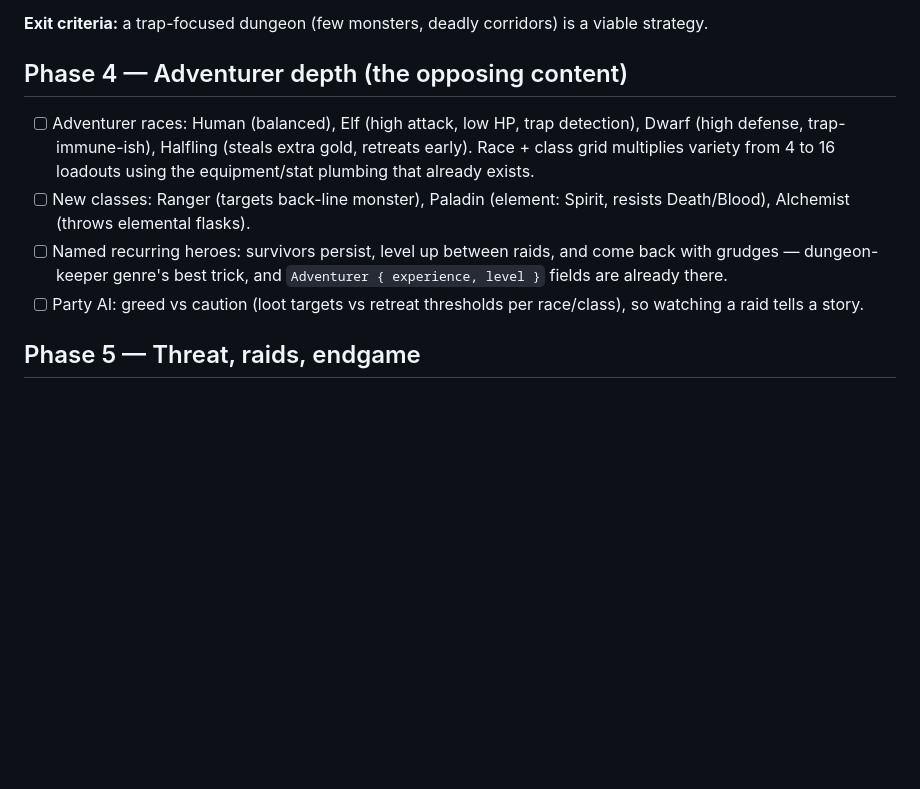
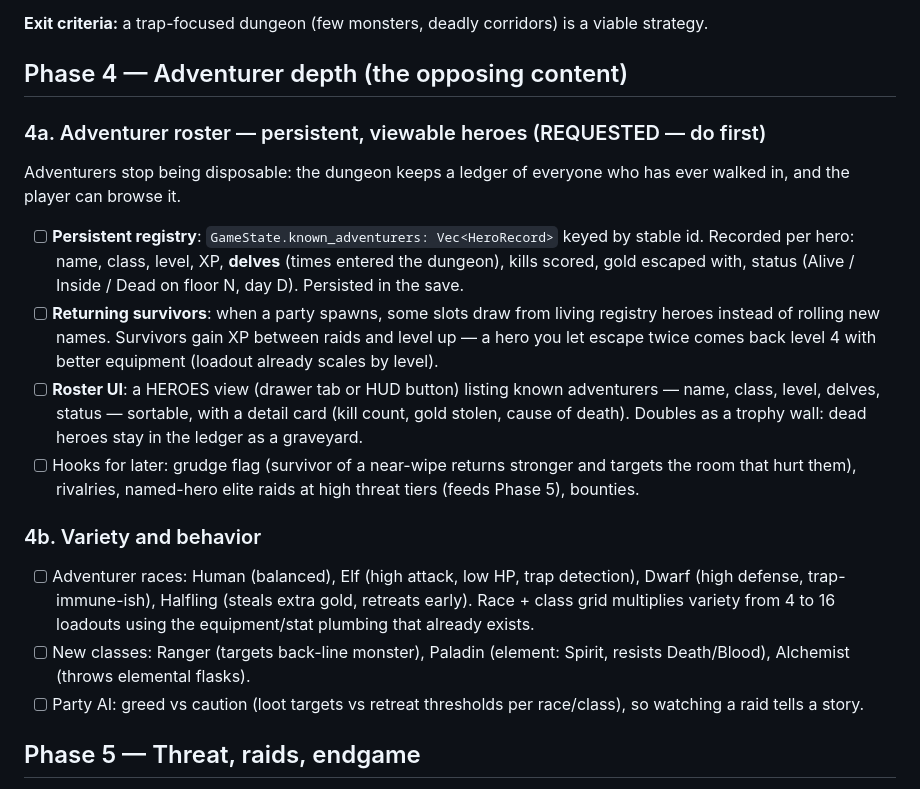
Before and after one commit to Kalaith/dungeoncore, a Markdown page: ROADMAP.md, the part around the change. GitHub-like rendering; blank space fills up the shorter version.

Commit message:
docs: spec adventurer roster feature (Phase 4a) — persistent viewable heroes
Requested feature: a ledger of every adventurer who has entered the
dungeon — viewable roster UI with delve count, level, kills, status
(alive/inside/dead), returning survivors that level up between raids,
and hooks for grudges/rivalries/named-hero raids later.

Co-Authored-By: Claude Fable 5 <noreply@anthropic.com>

```diff
--- a/ROADMAP.md
+++ b/ROADMAP.md
@@ -191,15 +191,36 @@ viable strategy.
 
 ## Phase 4 — Adventurer depth (the opposing content)
 
+### 4a. Adventurer roster — persistent, viewable heroes (REQUESTED — do first)
+
+Adventurers stop being disposable: the dungeon keeps a ledger of everyone
+who has ever walked in, and the player can browse it.
+
+- [ ] **Persistent registry**: `GameState.known_adventurers: Vec<HeroRecord>`
+      keyed by stable id. Recorded per hero: name, class, level, XP,
+      **delves** (times entered the dungeon), kills scored, gold escaped
+      with, status (Alive / Inside / Dead on floor N, day D). Persisted in
+      the save.
+- [ ] **Returning survivors**: when a party spawns, some slots draw from
+      living registry heroes instead of rolling new names. Survivors gain
+      XP between raids and level up — a hero you let escape twice comes
+      back level 4 with better equipment (loadout already scales by level).
+- [ ] **Roster UI**: a HEROES view (drawer tab or HUD button) listing known
+      adventurers — name, class, level, delves, status — sortable, with a
+      detail card (kill count, gold stolen, cause of death). Doubles as a
+      trophy wall: dead heroes stay in the ledger as a graveyard.
+- [ ] Hooks for later: grudge flag (survivor of a near-wipe returns
+      stronger and targets the room that hurt them), rivalries, named-hero
+      elite raids at high threat tiers (feeds Phase 5), bounties.
+
+### 4b. Variety and behavior
+
 - [ ] Adventurer races: Human (balanced), Elf (high attack, low HP, trap
       detection), Dwarf (high defense, trap-immune-ish), Halfling (steals extra
       gold, retreats early). Race + class grid multiplies variety from 4 to 16
       loadouts using the equipment/stat plumbing that already exists.
 - [ ] New classes: Ranger (targets back-line monster), Paladin (element:
       Spirit, resists Death/Blood), Alchemist (throws elemental flasks).
-- [ ] Named recurring heroes: survivors persist, level up between raids, and
-      come back with grudges — dungeon-keeper genre's best trick, and
-      `Adventurer { experience, level }` fields are already there.
 - [ ] Party AI: greed vs caution (loot targets vs retreat thresholds per
       race/class), so watching a raid tells a story.
 
```
